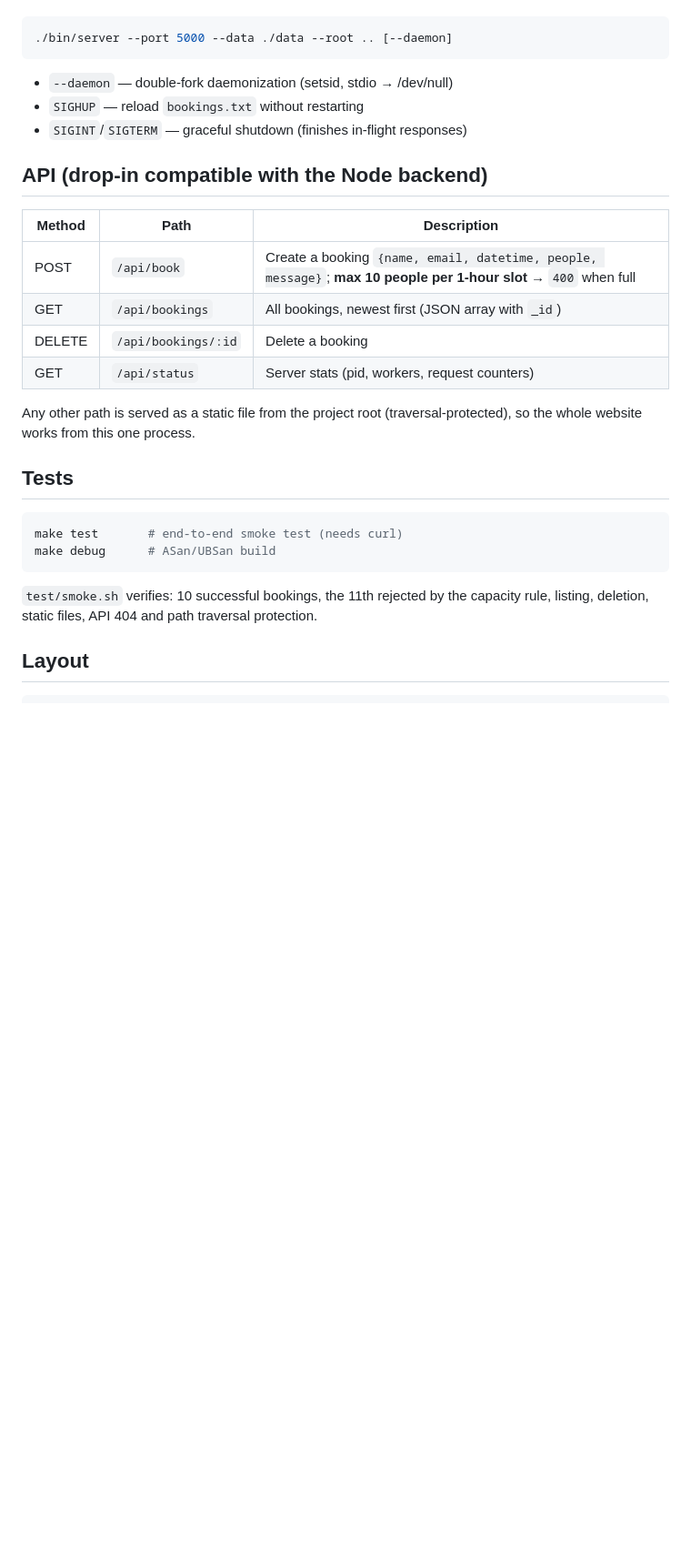
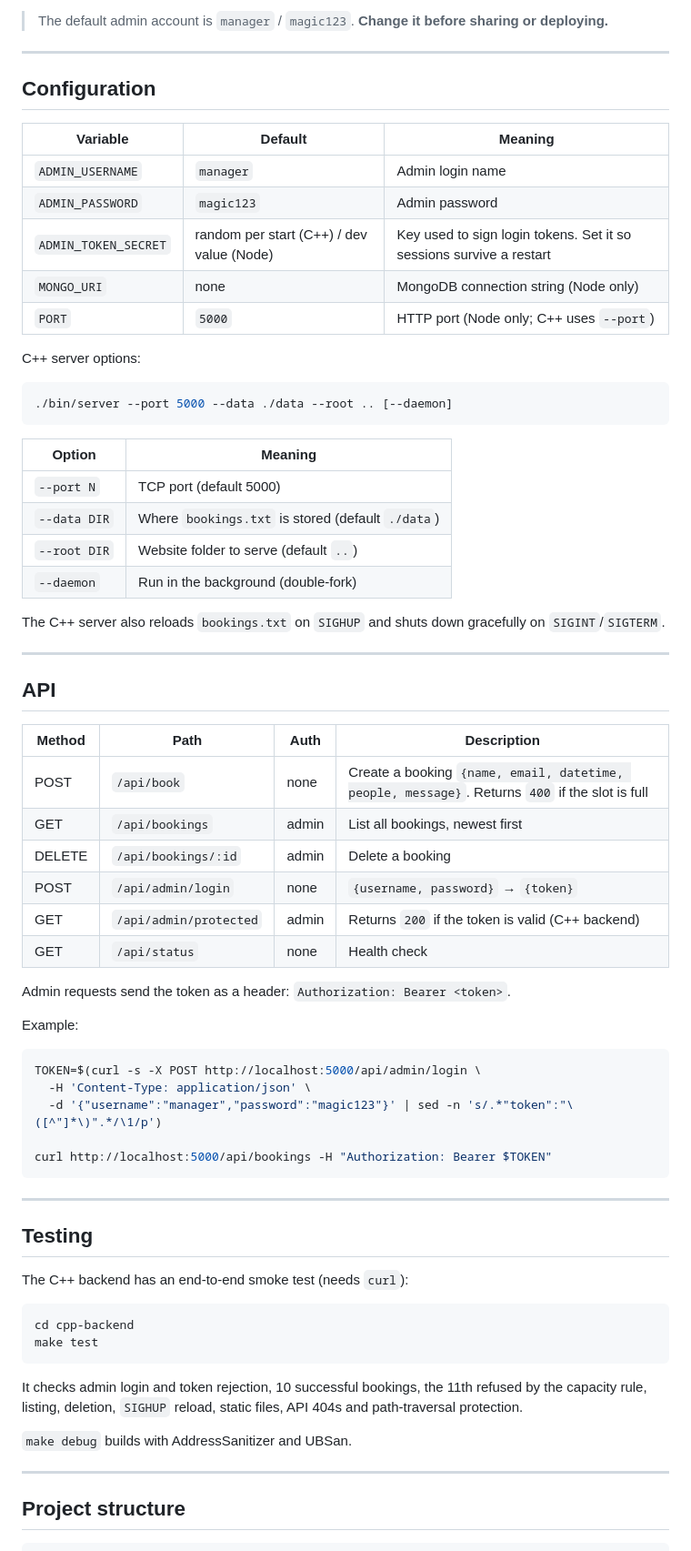
Before and after one commit to Kaushiksahu14/Moms_Magic, a Markdown page: cpp-backend/README.md, the part around one of its changes. Shown at 91% size. Drawn GitHub-style; blank space fills up the shorter version.

````diff
--- a/cpp-backend/README.md
+++ b/cpp-backend/README.md
@@ -29,35 +79,74 @@ Options:
+> The default admin account is `manager` / `magic123`. **Change it before sharing or deploying.**
+
+---
+
+## Configuration
+
+| Variable | Default | Meaning |
+|---|---|---|
+| `ADMIN_USERNAME` | `manager` | Admin login name |
+| `ADMIN_PASSWORD` | `magic123` | Admin password |
+| `ADMIN_TOKEN_SECRET` | random per start (C++) / dev value (Node) | Key used to sign login tokens. Set it so sessions survive a restart |
+| `MONGO_URI` | none | MongoDB connection string (Node only) |
+| `PORT` | `5000` | HTTP port (Node only; C++ uses `--port`) |
+
+C++ server options:
 
 ```bash
 ./bin/server --port 5000 --data ./data --root .. [--daemon]
 ```
 
-* `--daemon` — double-fork daemonization (setsid, stdio → /dev/null)
-* `SIGHUP`   — reload `bookings.txt` without restarting
-* `SIGINT`/`SIGTERM` — graceful shutdown (finishes in-flight responses)
+| Option | Meaning |
+|---|---|
+| `--port N` | TCP port (default 5000) |
+| `--data DIR` | Where `bookings.txt` is stored (default `./data`) |
+| `--root DIR` | Website folder to serve (default `..`) |
+| `--daemon` | Run in the background (double-fork) |
 
-## API (drop-in compatible with the Node backend)
+The C++ server also reloads `bookings.txt` on `SIGHUP` and shuts down gracefully on `SIGINT`/`SIGTERM`.
 
-| Method | Path | Description |
-|---|---|---|
-| POST | `/api/book` | Create a booking `{name, email, datetime, people, message}`; **max 10 people per 1-hour slot** → `400` when full |
-| GET | `/api/bookings` | All bookings, newest first (JSON array with `_id`) |
-| DELETE | `/api/bookings/:id` | Delete a booking |
-| GET | `/api/status` | Server stats (pid, workers, request counters) |
+---
 
-Any other path is served as a static file from the project root
-(traversal-protected), so the whole website works from this one process.
+## API
 
-## Tests
+| Method | Path | Auth | Description |
+|---|---|---|---|
+| POST | `/api/book` | none | Create a booking `{name, email, datetime, people, message}`. Returns `400` if the slot is full |
+| GET | `/api/bookings` | admin | List all bookings, newest first |
+| DELETE | `/api/bookings/:id` | admin | Delete a booking |
+| POST | `/api/admin/login` | none | `{username, password}` → `{token}` |
+| GET | `/api/admin/protected` | admin | Returns `200` if the token is valid (C++ backend) |
+| GET | `/api/status` | none | Health check |
+
+Admin requests send the token as a header: `Authorization: Bearer <token>`.
+
+Example:
 
 ```bash
-make test       # end-to-end smoke test (needs curl)
-make debug      # ASan/UBSan build
+TOKEN=$(curl -s -X POST http://localhost:5000/api/admin/login \
+  -H 'Content-Type: application/json' \
+  -d '{"username":"manager","password":"magic123"}' | sed -n 's/.*"token":"\([^"]*\)".*/\1/p')
+
+curl http://localhost:5000/api/bookings -H "Authorization: Bearer $TOKEN"
 ```
 
-`test/smoke.sh` verifies: 10 successful bookings, the 11th rejected by the
-capacity rule, listing, deletion, static files, API 404 and path traversal
-protection.
+---
 
-## Layout
+## Testing
+
+The C++ backend has an end-to-end smoke test (needs `curl`):
+
+```bash
+cd cpp-backend
+make test
+```
+
+It checks admin login and token rejection, 10 successful bookings, the 11th refused by the capacity rule, listing, deletion, `SIGHUP` reload, static files, API 404s and path-traversal protection.
+
+`make debug` builds with AddressSanitizer and UBSan.
+
+---
+
+## Project structure
 
 ```
````
Also changed, not shown: other parts of cpp-backend/README.md (+116 -31 lines).
